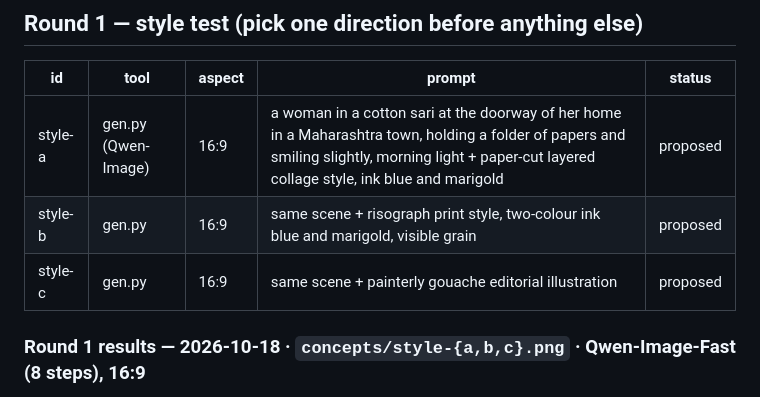
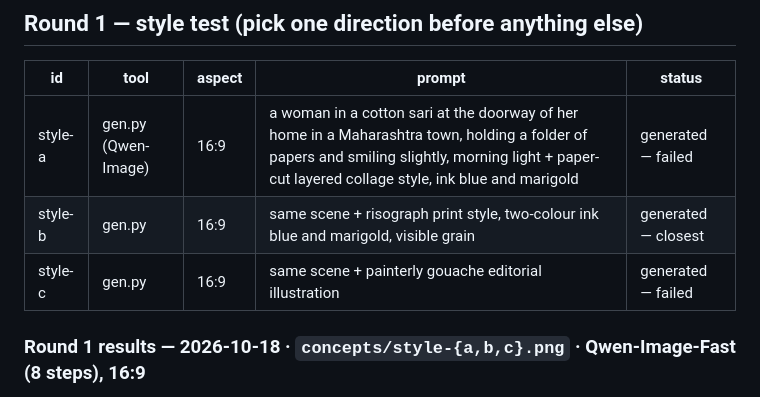
Before and after one commit to Zakuroooo/SchemeMatch, a Markdown page: docs/design-refs/PROMPTS.md, the part around the change. Rendered like a GitHub page.

Commit message:
design: mark round-1 prompt statuses

```diff
--- a/docs/design-refs/PROMPTS.md
+++ b/docs/design-refs/PROMPTS.md
@@ -11,9 +11,9 @@ Each entry: id · tool · aspect · prompt · negative · seed · output file ·
 ## Round 1 — style test (pick one direction before anything else)
 | id | tool | aspect | prompt | status |
 |---|---|---|---|---|
-| style-a | gen.py (Qwen-Image) | 16:9 | a woman in a cotton sari at the doorway of her home in a Maharashtra town, holding a folder of papers and smiling slightly, morning light + paper-cut layered collage style, ink blue and marigold | proposed |
-| style-b | gen.py | 16:9 | same scene + risograph print style, two-colour ink blue and marigold, visible grain | proposed |
-| style-c | gen.py | 16:9 | same scene + painterly gouache editorial illustration | proposed |
+| style-a | gen.py (Qwen-Image) | 16:9 | a woman in a cotton sari at the doorway of her home in a Maharashtra town, holding a folder of papers and smiling slightly, morning light + paper-cut layered collage style, ink blue and marigold | generated — failed |
+| style-b | gen.py | 16:9 | same scene + risograph print style, two-colour ink blue and marigold, visible grain | generated — closest |
+| style-c | gen.py | 16:9 | same scene + painterly gouache editorial illustration | generated — failed |
 
 ### Round 1 results — 2026-10-18 · `concepts/style-{a,b,c}.png` · Qwen-Image-Fast (8 steps), 16:9
 Exact prompt = `SCENE + style phrase + TAIL`:
```
